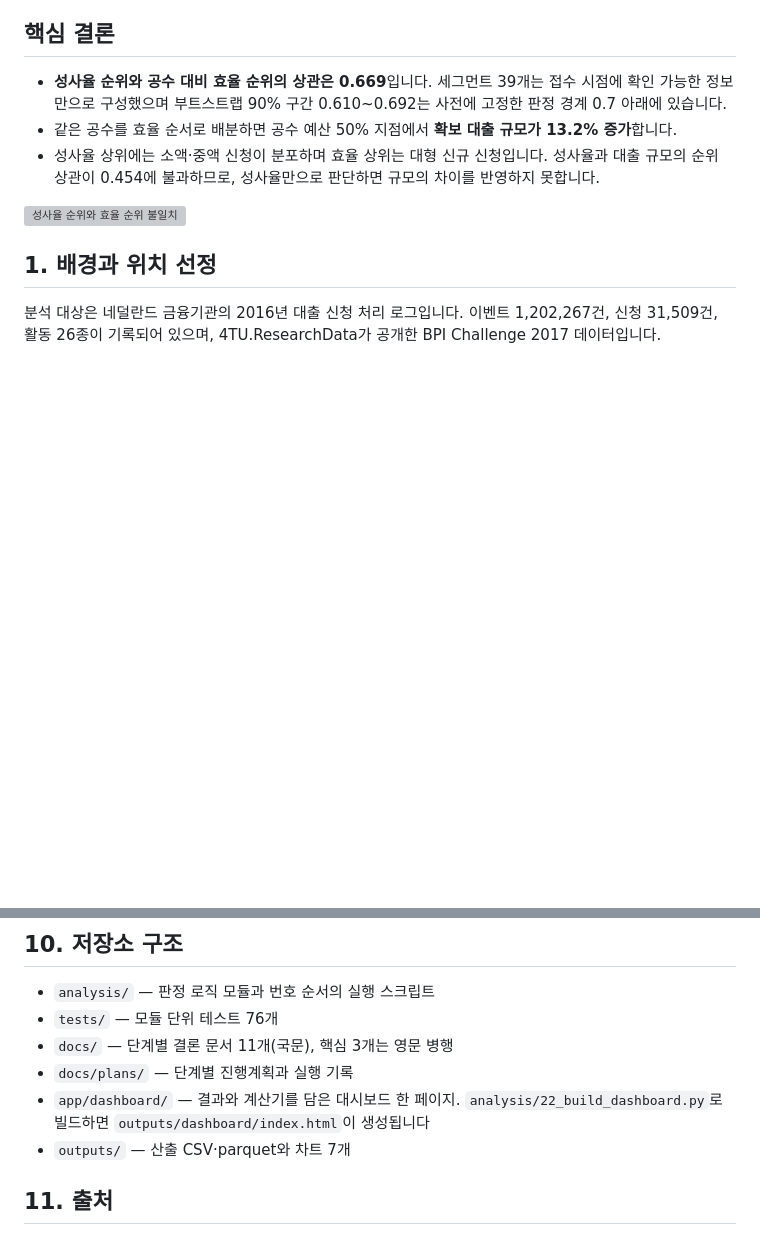
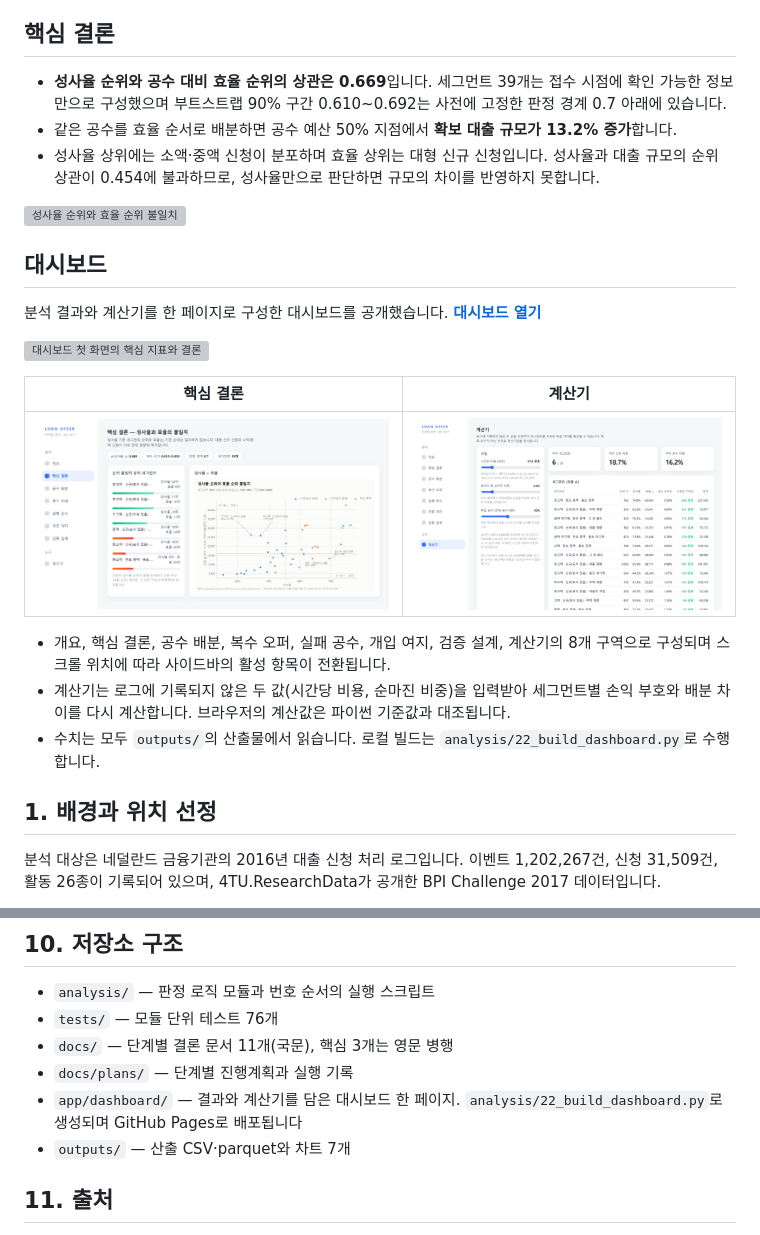
Before and after one commit to eugeejo-ui/loan-offer-targeting-analysis, a Markdown page: README.ko.md, 2 parts joined by grey strips. Drawn GitHub-style; pictures changed too: docs/assets/dashboard-calculator.png (added), docs/assets/dashboard-core.png (added); blank space fills up the shorter version; grey boxes are pictures that could not be loaded.

```diff
--- a/README.ko.md
+++ b/README.ko.md
@@ -11,6 +11,20 @@
 - 성사율 상위에는 소액·중액 신청이 분포하며 효율 상위는 대형 신규 신청입니다. 성사율과 대출 규모의 순위 상관이 0.454에 불과하므로, 성사율만으로 판단하면 규모의 차이를 반영하지 못합니다.
 
 ![성사율 순위와 효율 순위 불일치](outputs/charts/p5_rate_vs_eta.png)
+
+## 대시보드
+
+분석 결과와 계산기를 한 페이지로 구성한 대시보드를 공개했습니다. **[대시보드 열기](https://eugeejo-ui.github.io/loan-offer-targeting-analysis/)**
+
+![대시보드 첫 화면의 핵심 지표와 결론](outputs/dashboard/preview.png)
+
+| 핵심 결론 | 계산기 |
+|---|---|
+| ![핵심 결론 구역의 순위 불일치 세그먼트와 성사율·효율 산점도](docs/assets/dashboard-core.png) | ![계산기 구역의 가정 입력과 세그먼트별 손익](docs/assets/dashboard-calculator.png) |
+
+- 개요, 핵심 결론, 공수 배분, 복수 오퍼, 실패 공수, 개입 여지, 검증 설계, 계산기의 8개 구역으로 구성되며 스크롤 위치에 따라 사이드바의 활성 항목이 전환됩니다.
+- 계산기는 로그에 기록되지 않은 두 값(시간당 비용, 순마진 비중)을 입력받아 세그먼트별 손익 부호와 배분 차이를 다시 계산합니다. 브라우저의 계산값은 파이썬 기준값과 대조됩니다.
+- 수치는 모두 `outputs/`의 산출물에서 읽습니다. 로컬 빌드는 `analysis/22_build_dashboard.py`로 수행합니다.
 
 ## 1. 배경과 위치 선정
 
@@ -140,7 +154,7 @@ py -3.12 -m venv .venv
 - `tests/` — 모듈 단위 테스트 76개
 - `docs/` — 단계별 결론 문서 11개(국문), 핵심 3개는 영문 병행
 - `docs/plans/` — 단계별 진행계획과 실행 기록
-- `app/dashboard/` — 결과와 계산기를 담은 대시보드 한 페이지. `analysis/22_build_dashboard.py`로 빌드하면 `outputs/dashboard/index.html`이 생성됩니다
+- `app/dashboard/` — 결과와 계산기를 담은 대시보드 한 페이지. `analysis/22_build_dashboard.py`로 생성되며 GitHub Pages로 배포됩니다
 - `outputs/` — 산출 CSV·parquet와 차트 7개
 
 ## 11. 출처
```
Also changed, not shown: README.md (+15 -1 lines), docs/plans/dashboard.md (+3 -0 lines), 5 other files.
